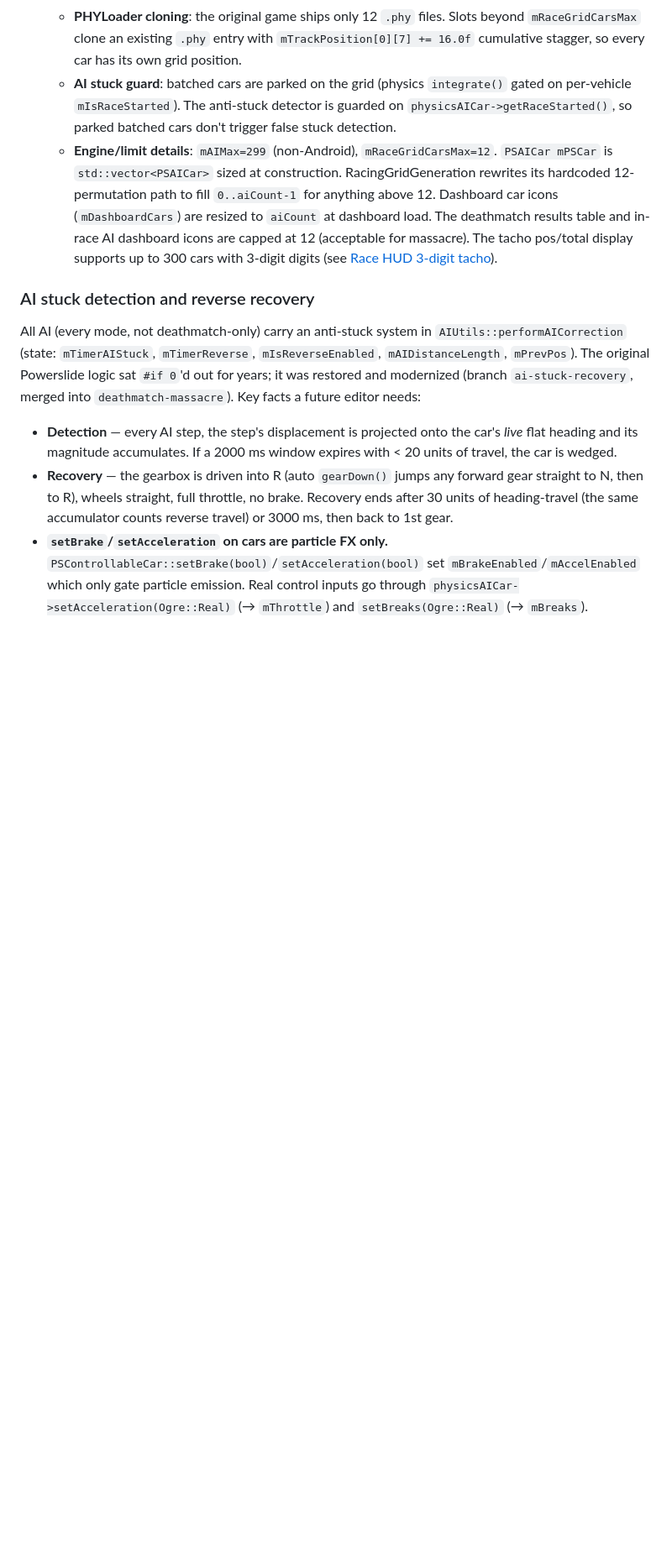
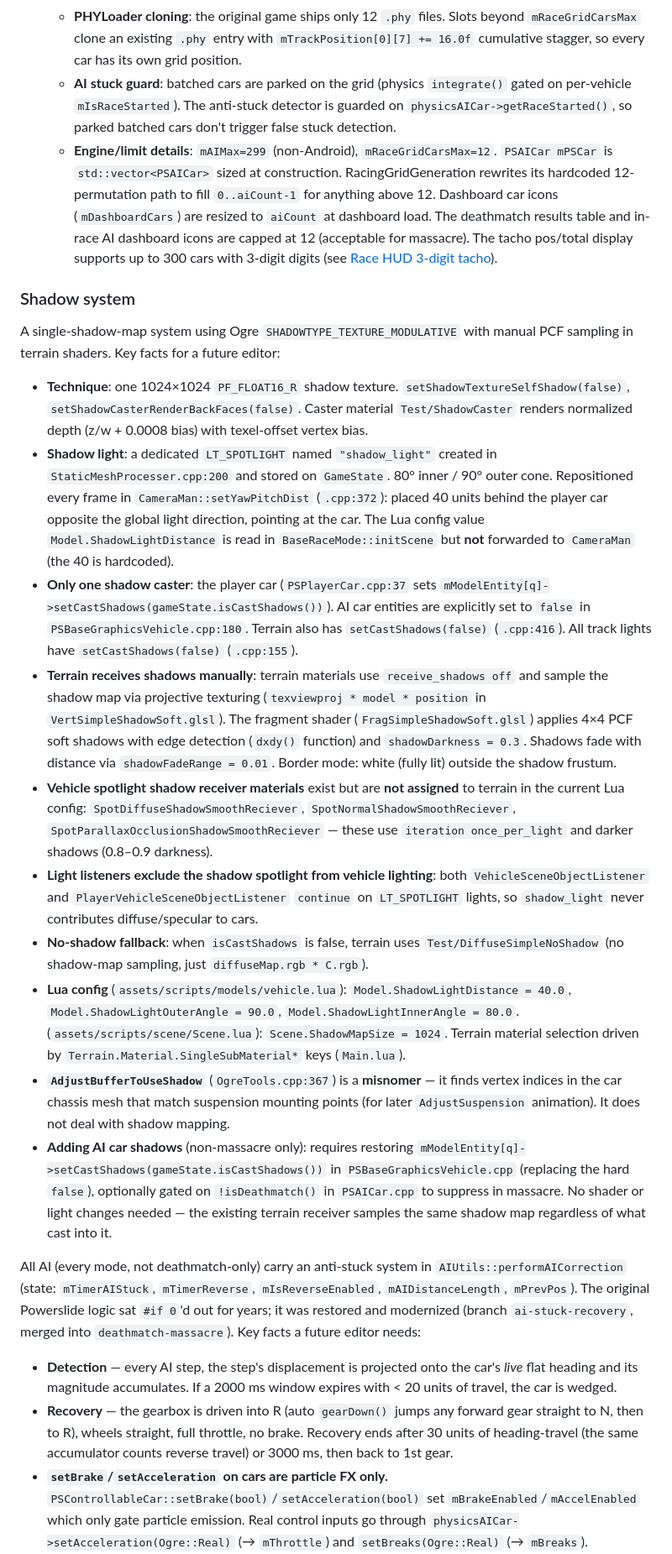
Before and after one commit to dm999/powerslideremake, a Markdown page: CLAUDE.md, the part around the change. Shown at 84% size. GitHub-like rendering; blank space fills up the shorter version.

Commit message:
docs: document shadow system pipeline in CLAUDE.md

```diff
--- a/CLAUDE.md
+++ b/CLAUDE.md
@@ -101,7 +101,20 @@ A last-car-standing mode (`DeathmatchMode : public SinglePlayerMode`, in `gamemo
   - **AI stuck guard**: batched cars are parked on the grid (physics `integrate()` gated on per-vehicle `mIsRaceStarted`). The anti-stuck detector is guarded on `physicsAICar->getRaceStarted()`, so parked batched cars don't trigger false stuck detection.
   - **Engine/limit details**: `mAIMax=299` (non-Android), `mRaceGridCarsMax=12`. `PSAICar mPSCar` is `std::vector<PSAICar>` sized at construction. RacingGridGeneration rewrites its hardcoded 12-permutation path to fill `0..aiCount-1` for anything above 12. Dashboard car icons (`mDashboardCars`) are resized to `aiCount` at dashboard load. The deathmatch results table and in-race AI dashboard icons are capped at 12 (acceptable for massacre). The tacho pos/total display supports up to 300 cars with 3-digit digits (see [Race HUD 3-digit tacho](#race-hud-3-digit-tacho-massacre)).
 
-### AI stuck detection and reverse recovery
+### Shadow system
+
+A single-shadow-map system using Ogre `SHADOWTYPE_TEXTURE_MODULATIVE` with manual PCF sampling in terrain shaders. Key facts for a future editor:
+
+- **Technique**: one 1024×1024 `PF_FLOAT16_R` shadow texture. `setShadowTextureSelfShadow(false)`, `setShadowCasterRenderBackFaces(false)`. Caster material `Test/ShadowCaster` renders normalized depth (z/w + 0.0008 bias) with texel-offset vertex bias.
+- **Shadow light**: a dedicated `LT_SPOTLIGHT` named `"shadow_light"` created in `StaticMeshProcesser.cpp:200` and stored on `GameState`. 80° inner / 90° outer cone. Repositioned every frame in `CameraMan::setYawPitchDist` (`.cpp:372`): placed 40 units behind the player car opposite the global light direction, pointing at the car. The Lua config value `Model.ShadowLightDistance` is read in `BaseRaceMode::initScene` but **not** forwarded to `CameraMan` (the 40 is hardcoded).
+- **Only one shadow caster**: the player car (`PSPlayerCar.cpp:37` sets `mModelEntity[q]->setCastShadows(gameState.isCastShadows())`). AI car entities are explicitly set to `false` in `PSBaseGraphicsVehicle.cpp:180`. Terrain also has `setCastShadows(false)` (`.cpp:416`). All track lights have `setCastShadows(false)` (`.cpp:155`).
+- **Terrain receives shadows manually**: terrain materials use `receive_shadows off` and sample the shadow map via projective texturing (`texviewproj * model * position` in `VertSimpleShadowSoft.glsl`). The fragment shader (`FragSimpleShadowSoft.glsl`) applies 4×4 PCF soft shadows with edge detection (`dxdy()` function) and `shadowDarkness = 0.3`. Shadows fade with distance via `shadowFadeRange = 0.01`. Border mode: white (fully lit) outside the shadow frustum.
+- **Vehicle spotlight shadow receiver materials** exist but are **not assigned** to terrain in the current Lua config: `SpotDiffuseShadowSmoothReciever`, `SpotNormalShadowSmoothReciever`, `SpotParallaxOcclusionShadowSmoothReciever` — these use `iteration once_per_light` and darker shadows (0.8–0.9 darkness).
+- **Light listeners exclude the shadow spotlight from vehicle lighting**: both `VehicleSceneObjectListener` and `PlayerVehicleSceneObjectListener` `continue` on `LT_SPOTLIGHT` lights, so `shadow_light` never contributes diffuse/specular to cars.
+- **No-shadow fallback**: when `isCastShadows` is false, terrain uses `Test/DiffuseSimpleNoShadow` (no shadow-map sampling, just `diffuseMap.rgb * C.rgb`).
+- **Lua config** (`assets/scripts/models/vehicle.lua`): `Model.ShadowLightDistance = 40.0`, `Model.ShadowLightOuterAngle = 90.0`, `Model.ShadowLightInnerAngle = 80.0`. (`assets/scripts/scene/Scene.lua`): `Scene.ShadowMapSize = 1024`. Terrain material selection driven by `Terrain.Material.SingleSubMaterial*` keys (`Main.lua`).
+- **`AdjustBufferToUseShadow`** (`OgreTools.cpp:367`) is a **misnomer** — it finds vertex indices in the car chassis mesh that match suspension mounting points (for later `AdjustSuspension` animation). It does not deal with shadow mapping.
+- **Adding AI car shadows** (non-massacre only): requires restoring `mModelEntity[q]->setCastShadows(gameState.isCastShadows())` in `PSBaseGraphicsVehicle.cpp` (replacing the hard `false`), optionally gated on `!isDeathmatch()` in `PSAICar.cpp` to suppress in massacre. No shader or light changes needed — the existing terrain receiver samples the same shadow map regardless of what cast into it.
 
 All AI (every mode, not deathmatch-only) carry an anti-stuck system in `AIUtils::performAICorrection` (state: `mTimerAIStuck`, `mTimerReverse`, `mIsReverseEnabled`, `mAIDistanceLength`, `mPrevPos`). The original Powerslide logic sat `#if 0`'d out for years; it was restored and modernized (branch `ai-stuck-recovery`, merged into `deathmatch-massacre`). Key facts a future editor needs:
 
```
